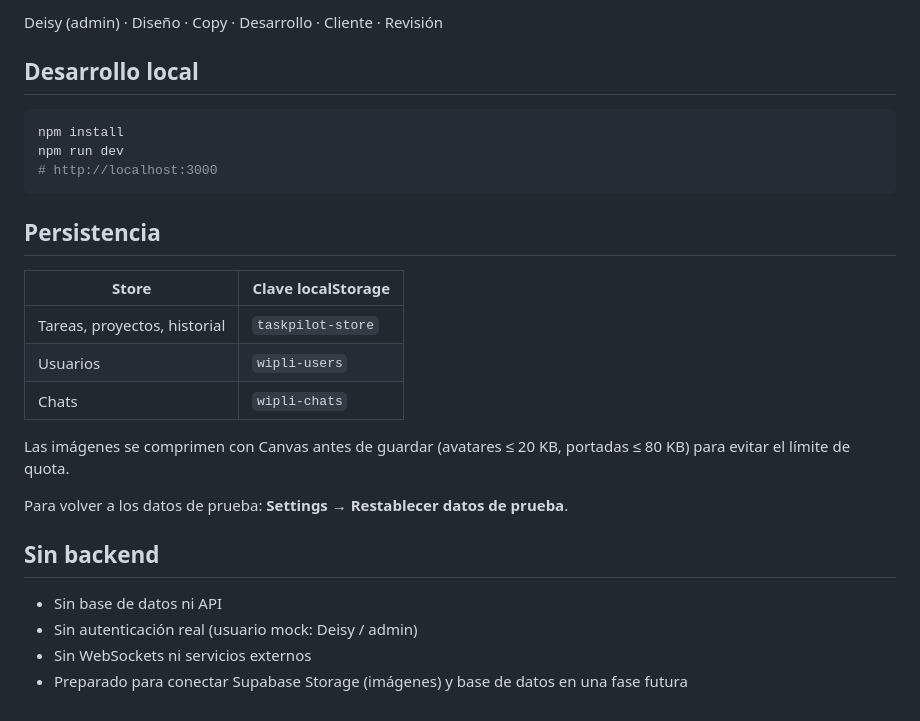
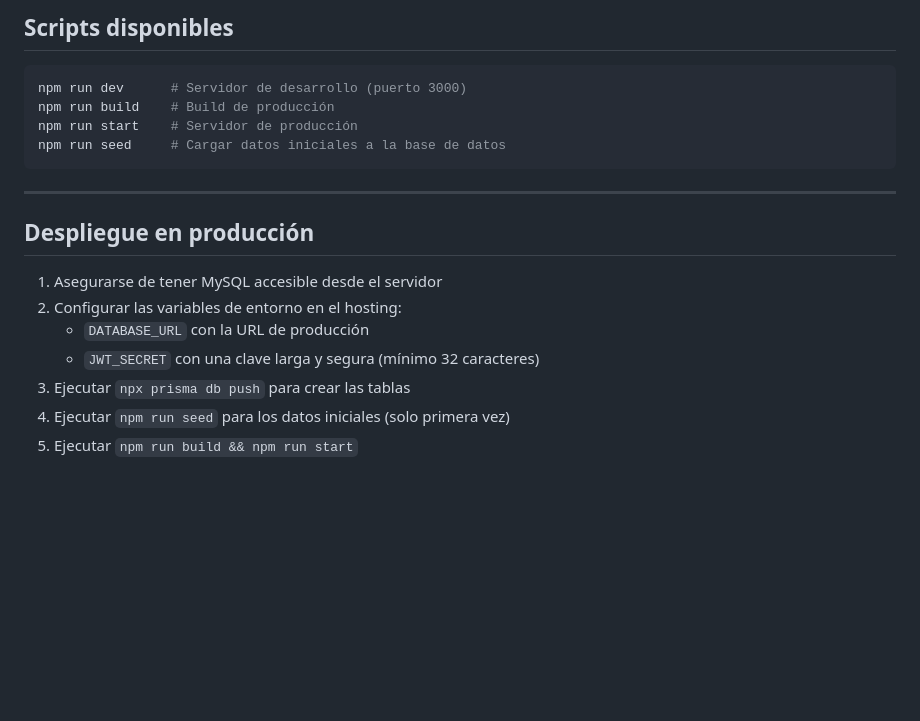
Before and after one commit to deisyjd/TaskPilot, a Markdown page: README.md, the part around one of its changes. Rendered like a GitHub page; blank space fills up the shorter version.

````diff
--- a/README.md
+++ b/README.md
@@ -64,29 +206,21 @@ Qenta · Wigilabs · Ainoa · Distrito Pádel · SportSpace · Nuts · Viteri &
 
-Deisy (admin) · Diseño · Copy · Desarrollo · Cliente · Revisión
-
-## Desarrollo local
+## Scripts disponibles
 
 ```bash
-npm install
-npm run dev
-# http://localhost:3000
+npm run dev      # Servidor de desarrollo (puerto 3000)
+npm run build    # Build de producción
+npm run start    # Servidor de producción
+npm run seed     # Cargar datos iniciales a la base de datos
 ```
 
-## Persistencia
+---
 
-| Store | Clave localStorage |
-|-------|--------------------|
-| Tareas, proyectos, historial | `taskpilot-store` |
-| Usuarios | `wipli-users` |
-| Chats | `wipli-chats` |
+## Despliegue en producción
 
-Las imágenes se comprimen con Canvas antes de guardar (avatares ≤ 20 KB, portadas ≤ 80 KB) para evitar el límite de quota.
-
-Para volver a los datos de prueba: **Settings → Restablecer datos de prueba**.
-
-## Sin backend
-
-- Sin base de datos ni API
-- Sin autenticación real (usuario mock: Deisy / admin)
-- Sin WebSockets ni servicios externos
-- Preparado para conectar Supabase Storage (imágenes) y base de datos en una fase futura
+1. Asegurarse de tener MySQL accesible desde el servidor
+2. Configurar las variables de entorno en el hosting:
+   - `DATABASE_URL` con la URL de producción
+   - `JWT_SECRET` con una clave larga y segura (mínimo 32 caracteres)
+3. Ejecutar `npx prisma db push` para crear las tablas
+4. Ejecutar `npm run seed` para los datos iniciales (solo primera vez)
+5. Ejecutar `npm run build && npm run start`
````
Also changed, not shown: other parts of README.md (+157 -15 lines).
